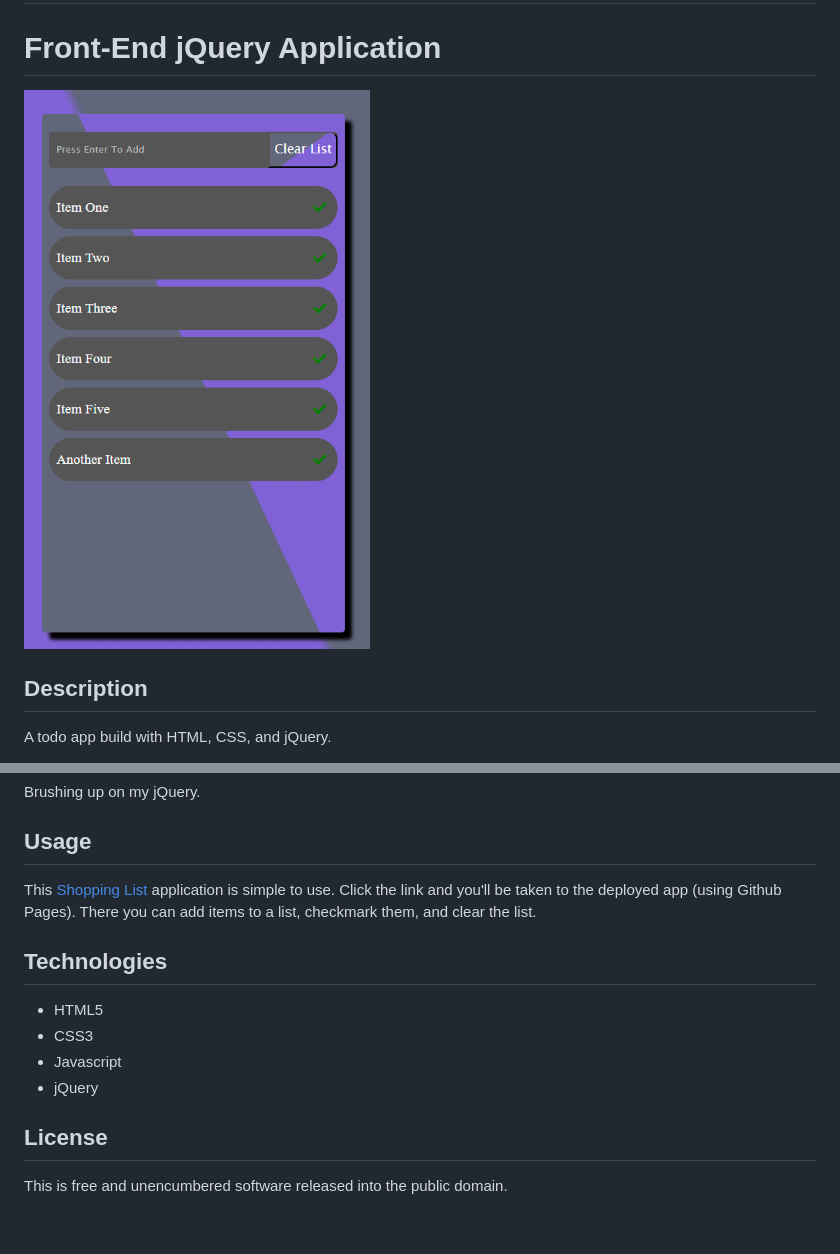
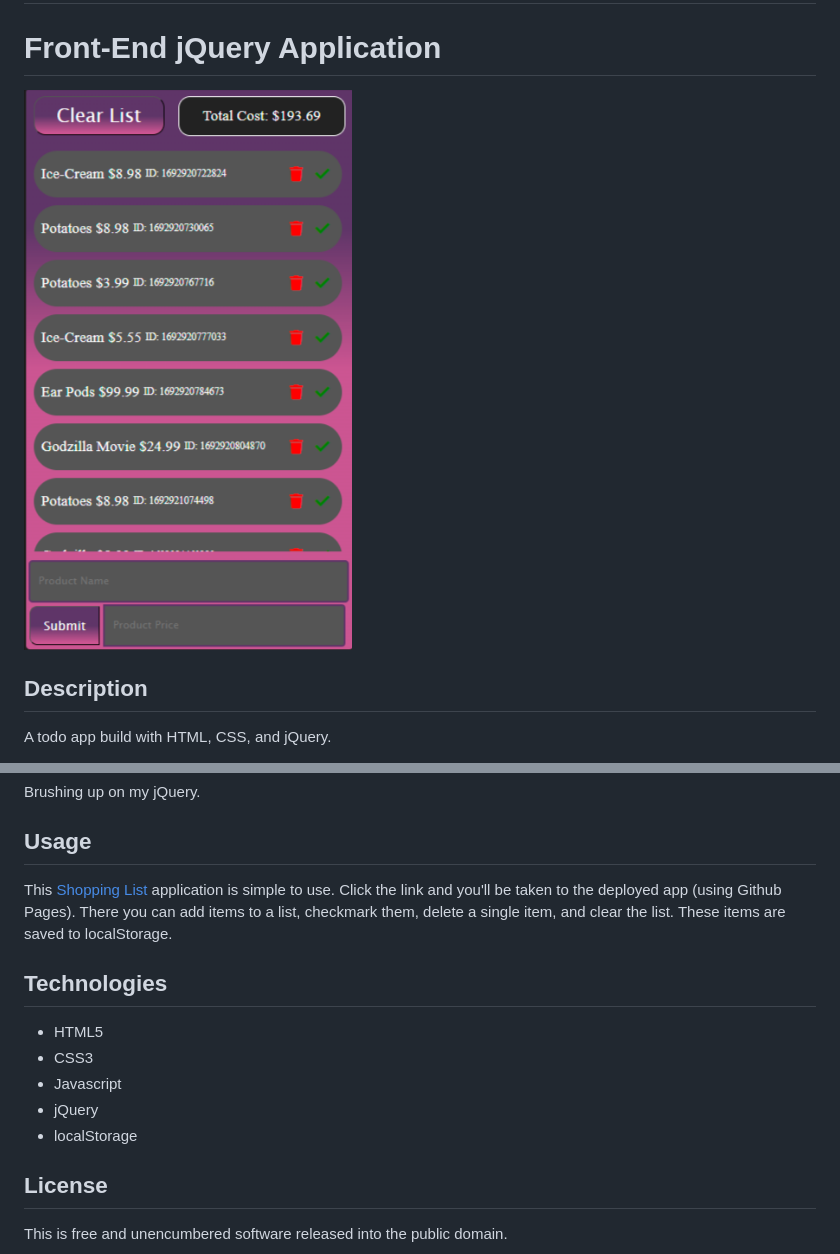
Before and after one commit to D-Whipp/list-app-jQuery, a Markdown page: README.md, 2 parts joined by grey strips. Drawn GitHub-style; pictures changed too: assets/images/Todo-App-Screenshot.png; blank space fills up the shorter version.

Commit message:
updated readme technologies, app usage, and screenshot image

```diff
--- a/README.md
+++ b/README.md
@@ -27,7 +27,7 @@ Brushing up on my jQuery.
 
 ## Usage
 
-This [Shopping List](https://d-whipp.github.io/todo-app-jQuery/) application is simple to use. Click the link and you'll be taken to the deployed app (using Github Pages). There you can add items to a list, checkmark them, and clear the list.
+This [Shopping List](https://d-whipp.github.io/todo-app-jQuery/) application is simple to use. Click the link and you'll be taken to the deployed app (using Github Pages). There you can add items to a list, checkmark them, delete a single item, and clear the list. These items are saved to localStorage.
 
 ## Technologies
 
@@ -35,6 +35,7 @@ This [Shopping List](https://d-whipp.github.io/todo-app-jQuery/) application is
 -   CSS3
 -   Javascript
 -   jQuery
+-   localStorage
 
 ## License
 
```
